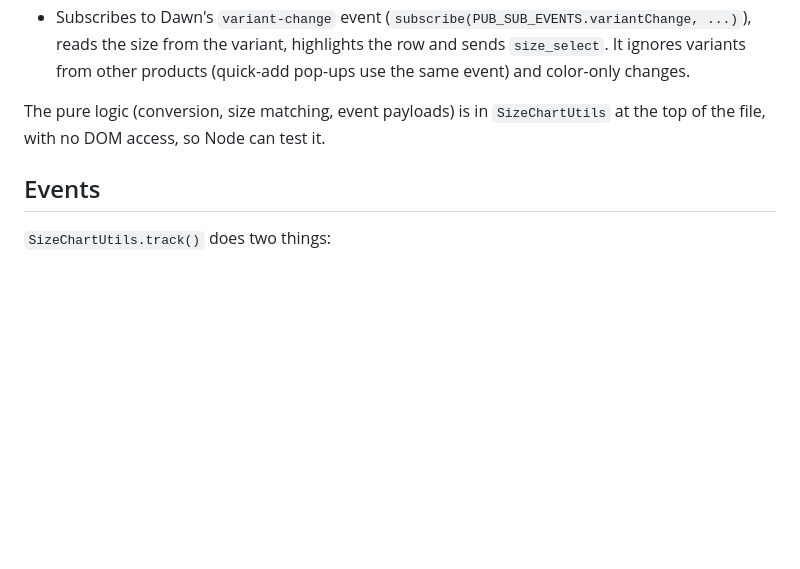
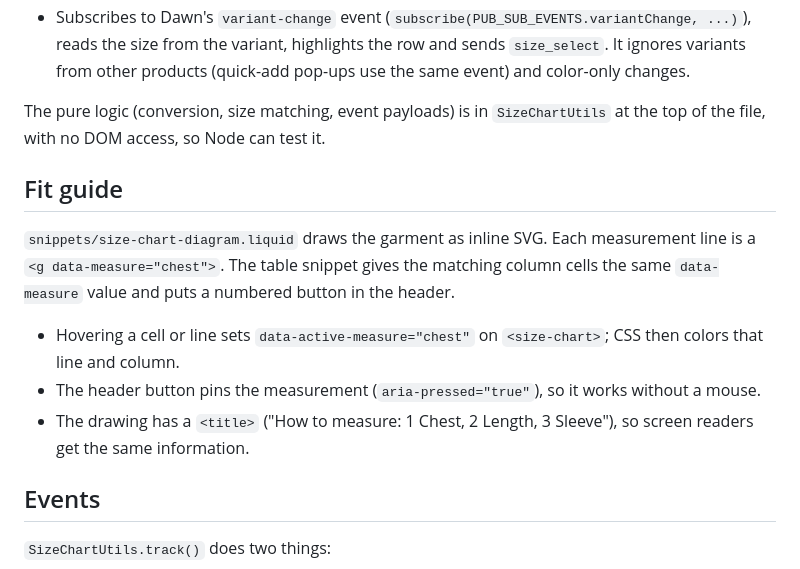
Before and after one commit to goofz24/mco-size-chart-theme, a Markdown page: docs/how-it-works.md, the part around the change. Rendered like a GitHub page; blank space fills up the shorter version.

```diff
--- a/docs/how-it-works.md
+++ b/docs/how-it-works.md
@@ -46,6 +46,14 @@ Saved choices are stored in `templates/product.json`, which is why that file cha
 
 The pure logic (conversion, size matching, event payloads) is in `SizeChartUtils` at the top of the file, with no DOM access, so Node can test it.
 
+## Fit guide
+
+`snippets/size-chart-diagram.liquid` draws the garment as inline SVG. Each measurement line is a `<g data-measure="chest">`. The table snippet gives the matching column cells the same `data-measure` value and puts a numbered button in the header.
+
+- Hovering a cell or line sets `data-active-measure="chest"` on `<size-chart>`; CSS then colors that line and column.
+- The header button pins the measurement (`aria-pressed="true"`), so it works without a mouse.
+- The drawing has a `<title>` ("How to measure: 1 Chest, 2 Length, 3 Sleeve"), so screen readers get the same information.
+
 ## Events
 
 `SizeChartUtils.track()` does two things:
```
Also changed, not shown: README.md (+19 -8 lines), docs/metafields.md (+1 -0 lines), docs/images/fit-guide-drawer-desktop.png (added), docs/images/fit-guide-inline-desktop.png (added), docs/images/fit-guide-sheet-phone.png (added), docs/images/size-chart-320px.png (deleted), docs/images/size-chart-desktop.png (deleted).
